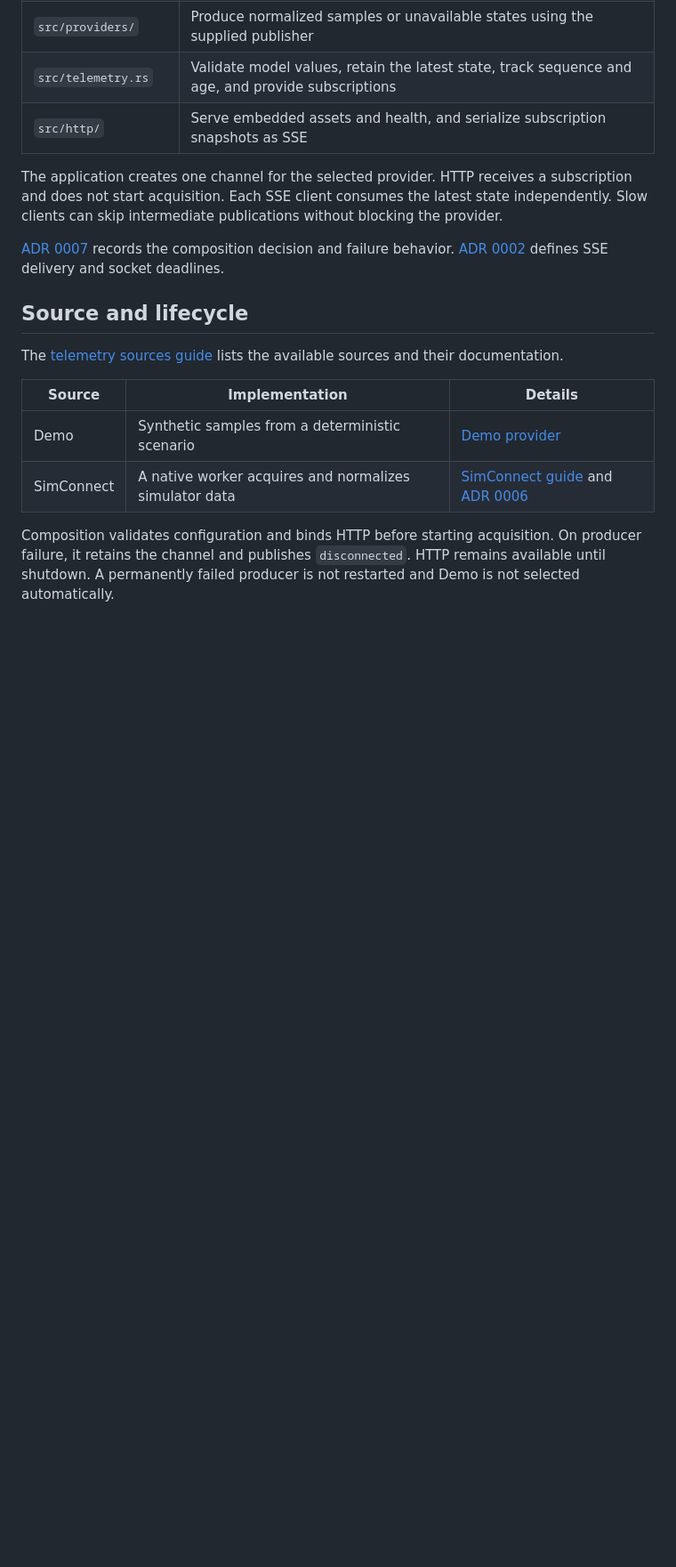
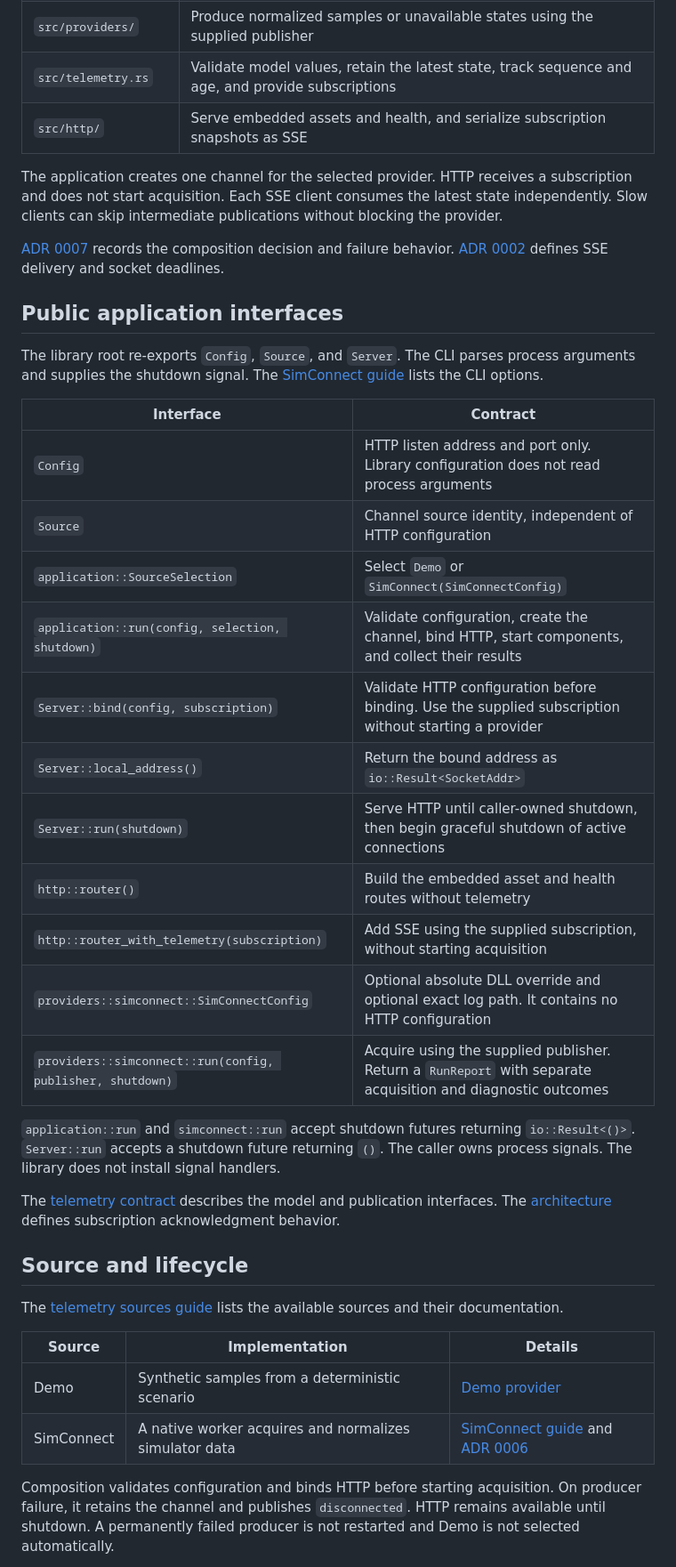
Before and after one commit to LeszekKantorek/msfs2024-artificial-horizon, a Markdown page: docs/backend-implementation.md, the part around the change. Shown at 89% size. Rendered like a GitHub page; blank space fills up the shorter version.

Commit message:
Restore public backend API reference

```diff
--- a/docs/backend-implementation.md
+++ b/docs/backend-implementation.md
@@ -21,6 +21,28 @@ The application creates one channel for the selected provider. HTTP receives a s
 
 [ADR 0007](adr/0007-application-composition.md) records the composition decision and failure behavior. [ADR 0002](adr/0002-sse-connection-lifecycle.md) defines SSE delivery and socket deadlines.
 
+## Public application interfaces
+
+The library root re-exports `Config`, `Source`, and `Server`. The CLI parses process arguments and supplies the shutdown signal. The [SimConnect guide](sources/simconnect.md#command-line-options) lists the CLI options.
+
+| Interface | Contract |
+| --- | --- |
+| `Config` | HTTP listen address and port only. Library configuration does not read process arguments |
+| `Source` | Channel source identity, independent of HTTP configuration |
+| `application::SourceSelection` | Select `Demo` or `SimConnect(SimConnectConfig)` |
+| `application::run(config, selection, shutdown)` | Validate configuration, create the channel, bind HTTP, start components, and collect their results |
+| `Server::bind(config, subscription)` | Validate HTTP configuration before binding. Use the supplied subscription without starting a provider |
+| `Server::local_address()` | Return the bound address as `io::Result<SocketAddr>` |
+| `Server::run(shutdown)` | Serve HTTP until caller-owned shutdown, then begin graceful shutdown of active connections |
+| `http::router()` | Build the embedded asset and health routes without telemetry |
+| `http::router_with_telemetry(subscription)` | Add SSE using the supplied subscription, without starting acquisition |
+| `providers::simconnect::SimConnectConfig` | Optional absolute DLL override and optional exact log path. It contains no HTTP configuration |
+| `providers::simconnect::run(config, publisher, shutdown)` | Acquire using the supplied publisher. Return a `RunReport` with separate acquisition and diagnostic outcomes |
+
+`application::run` and `simconnect::run` accept shutdown futures returning `io::Result<()>`. `Server::run` accepts a shutdown future returning `()`. The caller owns process signals. The library does not install signal handlers.
+
+The [telemetry contract](telemetry-contract.md#model-boundary) describes the model and publication interfaces. The [architecture](architecture.md#library-telemetry-interface) defines subscription acknowledgment behavior.
+
 ## Source and lifecycle
 
 The [telemetry sources guide](sources/index.md) lists the available sources and their documentation.
```
Also changed, not shown: docs/architecture.md (+1 -1 lines).
